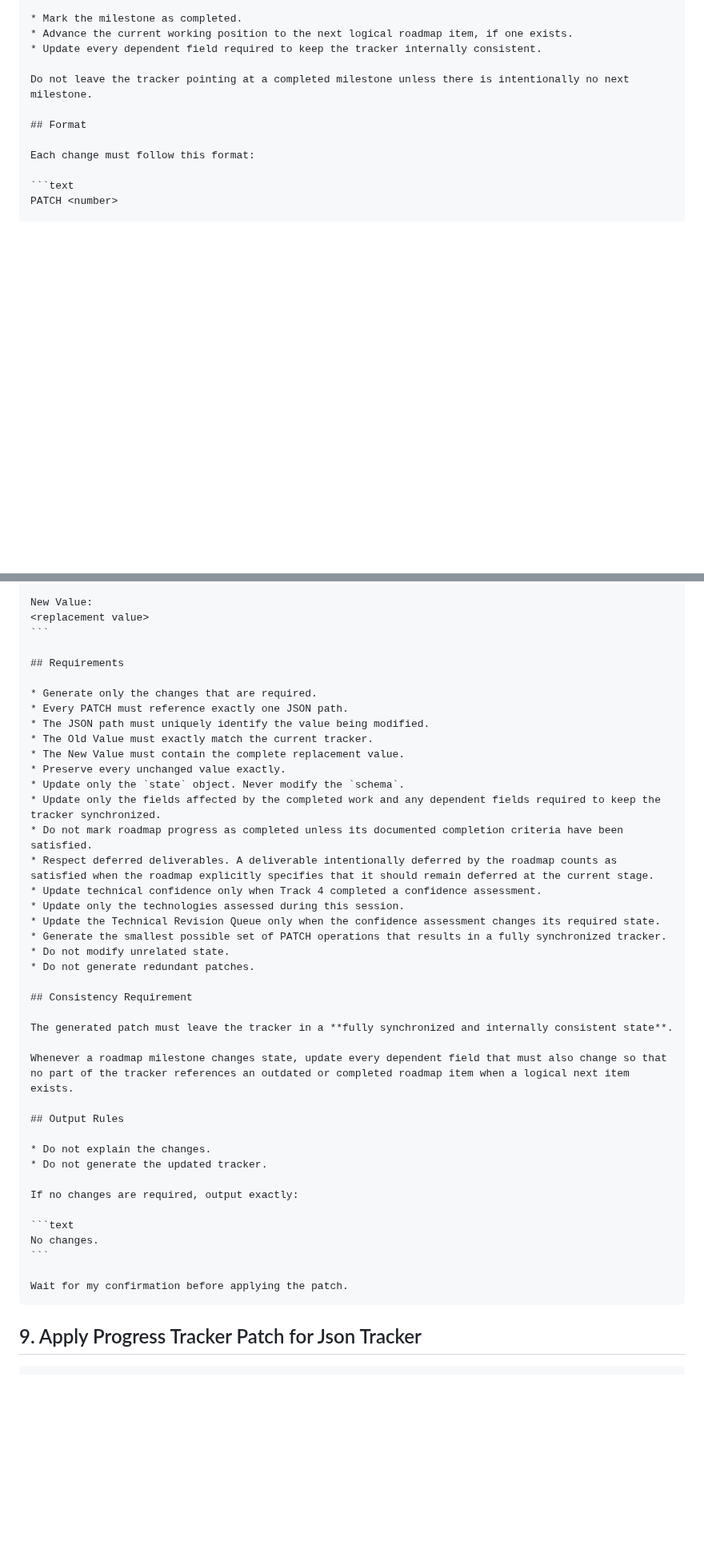
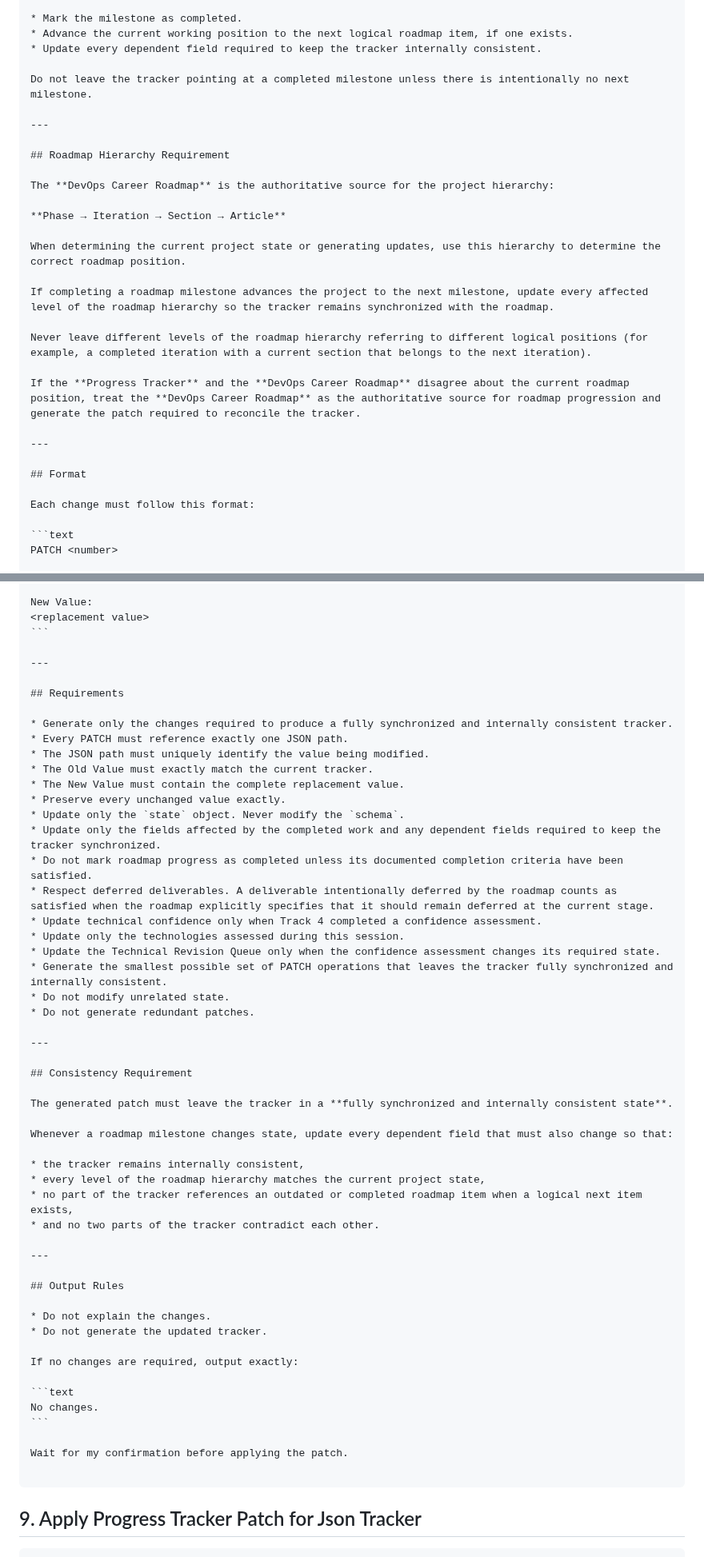
Before and after one commit to NakkaNithish27/DevOps-Engineer-Path, a Markdown page: Lets_Get_High_Package_Job/High_ROI_Plan/Prompts Library.md, 2 parts joined by grey strips. Shown at 80% size. Drawn GitHub-style; blank space fills up the shorter version.

Commit message:
udpated patch generator prompt

````diff
--- a/Lets_Get_High_Package_Job/High_ROI_Plan/Prompts Library.md
+++ b/Lets_Get_High_Package_Job/High_ROI_Plan/Prompts Library.md
@@ -217,6 +219,24 @@ Whenever a roadmap milestone (such as an article, section, iteration, or phase)
 * Update every dependent field required to keep the tracker internally consistent.
 
 Do not leave the tracker pointing at a completed milestone unless there is intentionally no next milestone.
+
+---
+
+## Roadmap Hierarchy Requirement
+
+The **DevOps Career Roadmap** is the authoritative source for the project hierarchy:
+
+**Phase → Iteration → Section → Article**
+
+When determining the current project state or generating updates, use this hierarchy to determine the correct roadmap position.
+
+If completing a roadmap milestone advances the project to the next milestone, update every affected level of the roadmap hierarchy so the tracker remains synchronized with the roadmap.
+
+Never leave different levels of the roadmap hierarchy referring to different logical positions (for example, a completed iteration with a current section that belongs to the next iteration).
+
+If the **Progress Tracker** and the **DevOps Career Roadmap** disagree about the current roadmap position, treat the **DevOps Career Roadmap** as the authoritative source for roadmap progression and generate the patch required to reconcile the tracker.
+
+---
 
 ## Format
 
@@ -242,9 +262,11 @@ New Value:
 <replacement value>
 ```
 
+---
+
 ## Requirements
 
-* Generate only the changes that are required.
+* Generate only the changes required to produce a fully synchronized and internally consistent tracker.
 * Every PATCH must reference exactly one JSON path.
 * The JSON path must uniquely identify the value being modified.
 * The Old Value must exactly match the current tracker.
@@ -257,15 +279,24 @@ New Value:
 * Update technical confidence only when Track 4 completed a confidence assessment.
 * Update only the technologies assessed during this session.
 * Update the Technical Revision Queue only when the confidence assessment changes its required state.
-* Generate the smallest possible set of PATCH operations that results in a fully synchronized tracker.
+* Generate the smallest possible set of PATCH operations that leaves the tracker fully synchronized and internally consistent.
 * Do not modify unrelated state.
 * Do not generate redundant patches.
+
+---
 
 ## Consistency Requirement
 
 The generated patch must leave the tracker in a **fully synchronized and internally consistent state**.
 
-Whenever a roadmap milestone changes state, update every dependent field that must also change so that no part of the tracker references an outdated or completed roadmap item when a logical next item exists.
+Whenever a roadmap milestone changes state, update every dependent field that must also change so that:
+
+* the tracker remains internally consistent,
+* every level of the roadmap hierarchy matches the current project state,
+* no part of the tracker references an outdated or completed roadmap item when a logical next item exists,
+* and no two parts of the tracker contradict each other.
+
+---
 
 ## Output Rules
 
@@ -279,6 +310,7 @@ No changes.
 ```
 
 Wait for my confirmation before applying the patch.
+
 ~~~
 
 ## 9. Apply Progress Tracker Patch for Json Tracker
````
Also changed, not shown: other parts of Lets_Get_High_Package_Job/High_ROI_Plan/Prompts Library.md (+2 -0 lines).
